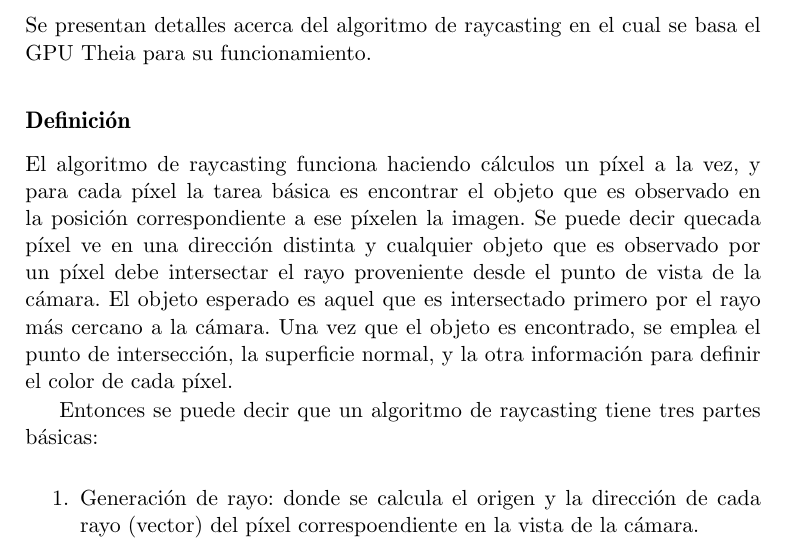
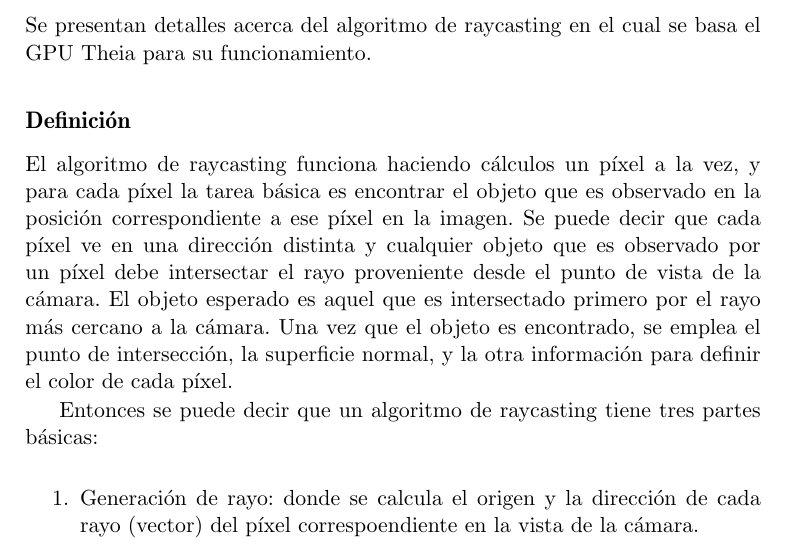
Before and after one commit to josvargas/RGU_docs, a LaTeX document (RGU_docs/informe.tex, which reads RGU_docs/marcoteorico.tex): part of page 13 of 16, cut so that both start at the same text. Compiled offline with pdfLaTeX.

Commit message:
Version 1.2 9/13/15

```diff
--- a/RGU_docs/marcoteorico.tex
+++ b/RGU_docs/marcoteorico.tex
@@ -7,7 +7,7 @@ Se presentan detalles acerca del algoritmo de raycasting en el cual se basa el G
 
 \subsection{Definición}
 
-El algoritmo de raycasting funciona haciendo cálculos un píxel a la vez, y para cada píxel la tarea básica es encontrar el objeto que es observado en la posición correspondiente a ese píxelen la imagen. Se puede decir quecada píxel ve en una dirección distinta y cualquier objeto que es observado por un píxel debe intersectar el rayo proveniente desde el punto de vista de la cámara. El objeto esperado es aquel que es intersectado primero por el rayo más cercano a la cámara. Una vez que el objeto es encontrado, se emplea el punto de intersección, la superficie normal, y la otra información para definir el color de cada píxel.
+El algoritmo de raycasting funciona haciendo cálculos un píxel a la vez, y para cada píxel la tarea básica es encontrar el objeto que es observado en la posición correspondiente a ese píxel en la imagen. Se puede decir que cada píxel ve en una dirección distinta y cualquier objeto que es observado por un píxel debe intersectar el rayo proveniente desde el punto de vista de la cámara. El objeto esperado es aquel que es intersectado primero por el rayo más cercano a la cámara. Una vez que el objeto es encontrado, se emplea el punto de intersección, la superficie normal, y la otra información para definir el color de cada píxel.
 
 Entonces se puede decir que un algoritmo de raycasting tiene tres partes básicas:
 
```
Also changed, not shown: RGU_docs/informe.pdf, 4 other files.
